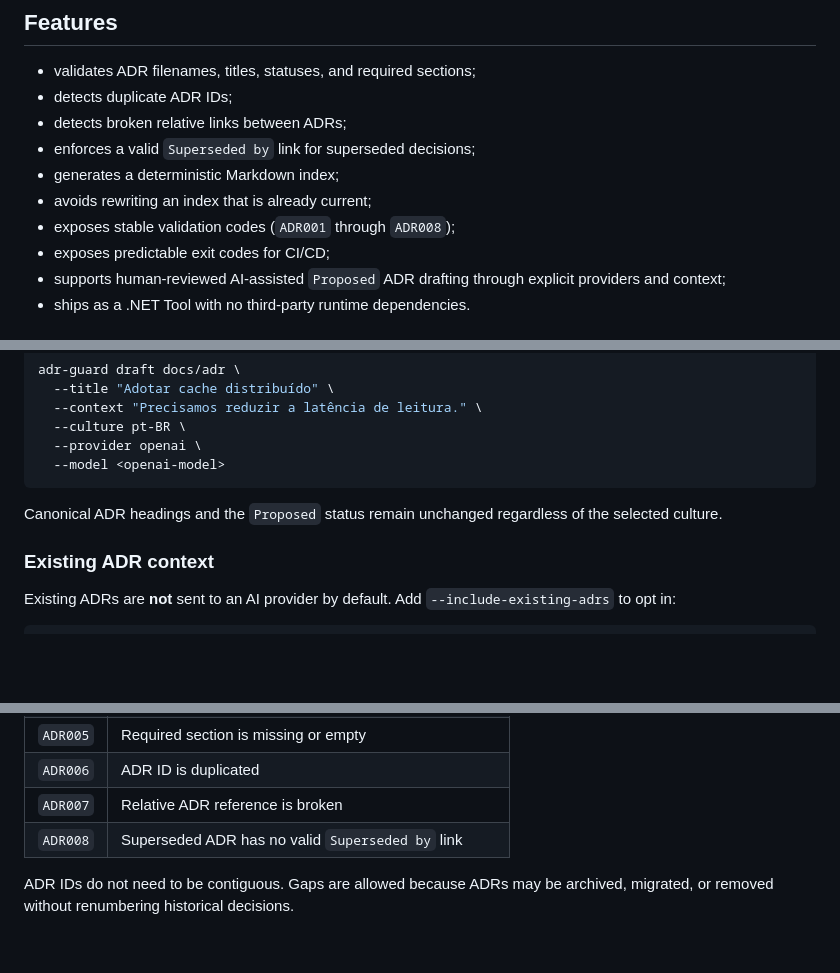
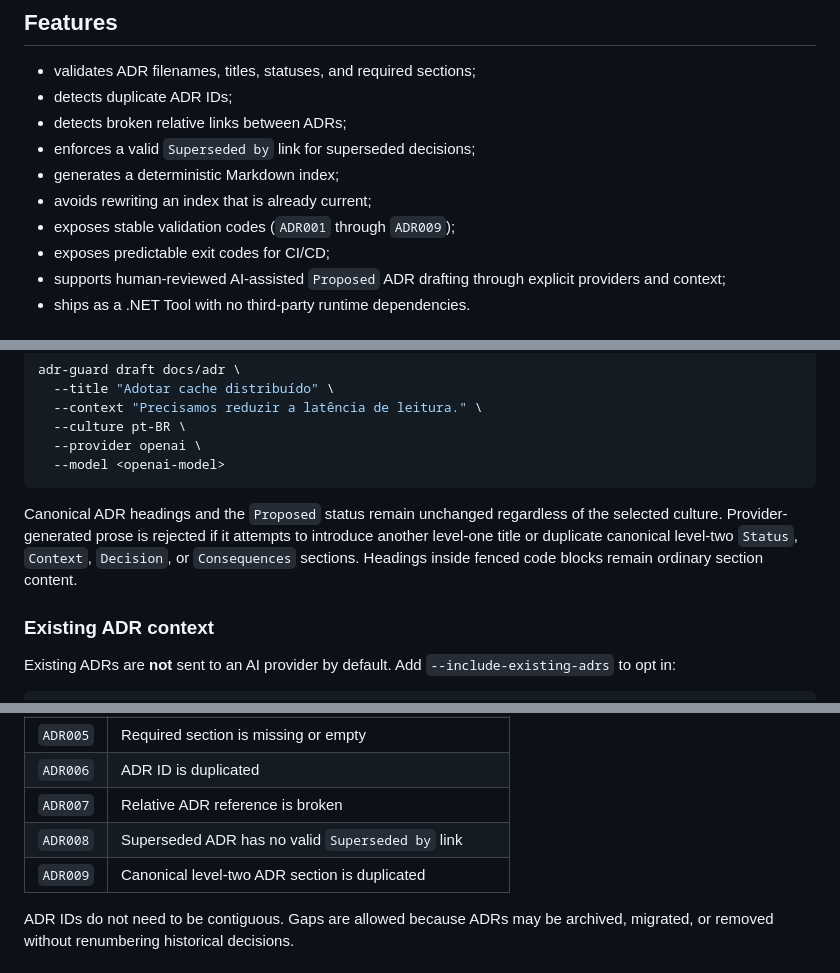
Before and after one commit to rodri-oliveira-dev/adr-guard, a Markdown page: README.md, 3 parts joined by grey strips. Rendered like a GitHub page; blank space fills up the shorter version.

Commit message:
docs(ai): document structural hardening and ADR009

````diff
--- a/README.md
+++ b/README.md
@@ -20,7 +20,7 @@ It is designed for repositories that want ADR conventions to be explicit, review
 - enforces a valid `Superseded by` link for superseded decisions;
 - generates a deterministic Markdown index;
 - avoids rewriting an index that is already current;
-- exposes stable validation codes (`ADR001` through `ADR008`);
+- exposes stable validation codes (`ADR001` through `ADR009`);
 - exposes predictable exit codes for CI/CD;
 - supports human-reviewed AI-assisted `Proposed` ADR drafting through explicit providers and context;
 - ships as a .NET Tool with no third-party runtime dependencies.
@@ -198,7 +198,7 @@ adr-guard draft docs/adr \
   --model <openai-model>
 ```
 
-Canonical ADR headings and the `Proposed` status remain unchanged regardless of the selected culture.
+Canonical ADR headings and the `Proposed` status remain unchanged regardless of the selected culture. Provider-generated prose is rejected if it attempts to introduce another level-one title or duplicate canonical level-two `Status`, `Context`, `Decision`, or `Consequences` sections. Headings inside fenced code blocks remain ordinary section content.
 
 ### Existing ADR context
 
@@ -276,6 +276,7 @@ This workflow does not perform source-code scanning, repository-wide context ing
 | `ADR006` | ADR ID is duplicated |
 | `ADR007` | Relative ADR reference is broken |
 | `ADR008` | Superseded ADR has no valid `Superseded by` link |
+| `ADR009` | Canonical level-two ADR section is duplicated |
 
 ADR IDs do not need to be contiguous. Gaps are allowed because ADRs may be archived, migrated, or removed without renumbering historical decisions.
 
````
